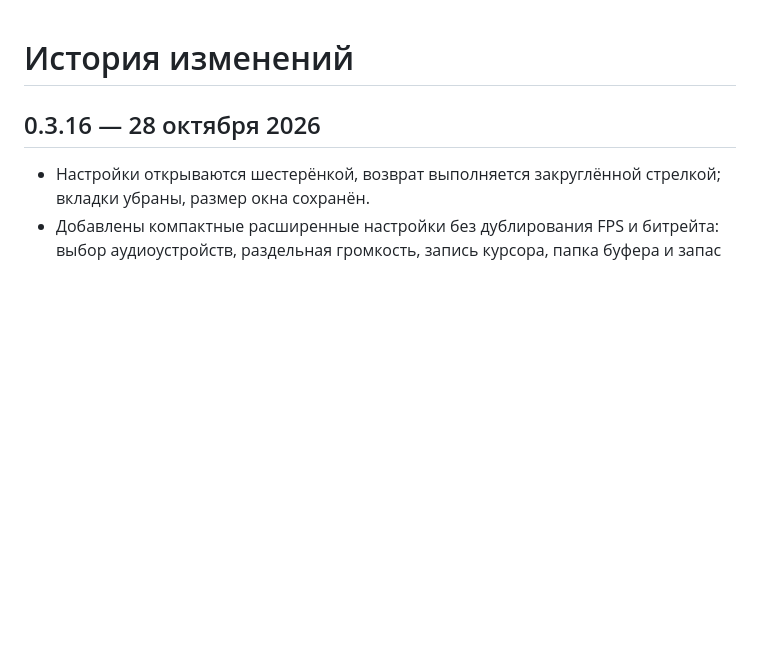
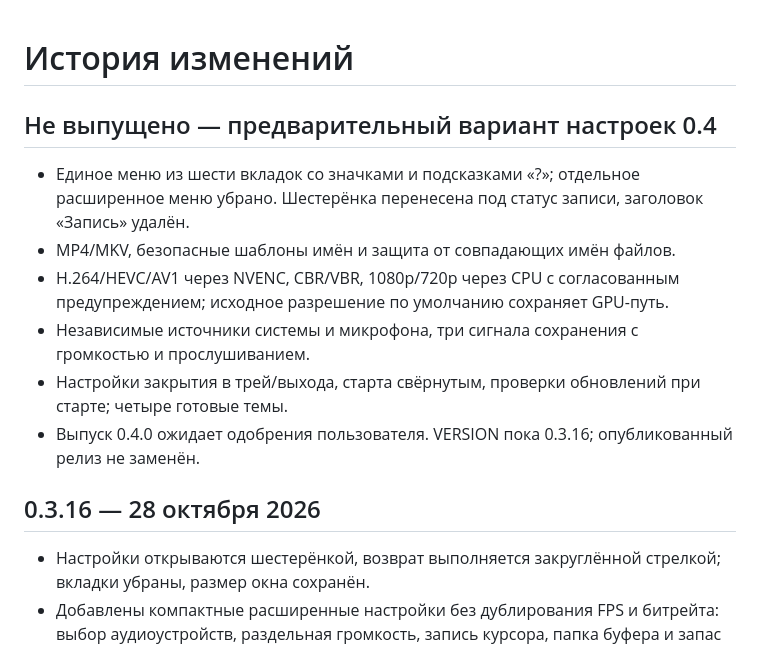
Before and after one commit to DraimCiDo/ReplayLite, a Markdown page: CHANGELOG.md, the part around the change. Rendered like a GitHub page; blank space fills up the shorter version.

```diff
--- a/CHANGELOG.md
+++ b/CHANGELOG.md
@@ -1,4 +1,13 @@
 # История изменений
+
+## Не выпущено — предварительный вариант настроек 0.4
+
+- Единое меню из шести вкладок со значками и подсказками «?»; отдельное расширенное меню убрано. Шестерёнка перенесена под статус записи, заголовок «Запись» удалён.
+- MP4/MKV, безопасные шаблоны имён и защита от совпадающих имён файлов.
+- H.264/HEVC/AV1 через NVENC, CBR/VBR, 1080p/720p через CPU с согласованным предупреждением; исходное разрешение по умолчанию сохраняет GPU-путь.
+- Независимые источники системы и микрофона, три сигнала сохранения с громкостью и прослушиванием.
+- Настройки закрытия в трей/выхода, старта свёрнутым, проверки обновлений при старте; четыре готовые темы.
+- Выпуск 0.4.0 ожидает одобрения пользователя. VERSION пока 0.3.16; опубликованный релиз не заменён.
 
 ## 0.3.16 — 28 октября 2026
 
```
Also changed, not shown: README.md (+2 -2 lines), docs/SETTINGS-V04-VALIDATION.md (added, +63 -0 lines), docs/SETTINGS.md (added, +52 -0 lines), docs/TESTING.md (+4 -0 lines), docs/plans/settings-v0.4-review.md (added, +49 -0 lines), assets/docs/settings-v0.4-preview.png (added), assets/docs/theme-light-v0.4-preview.png (added), 12 other files.
